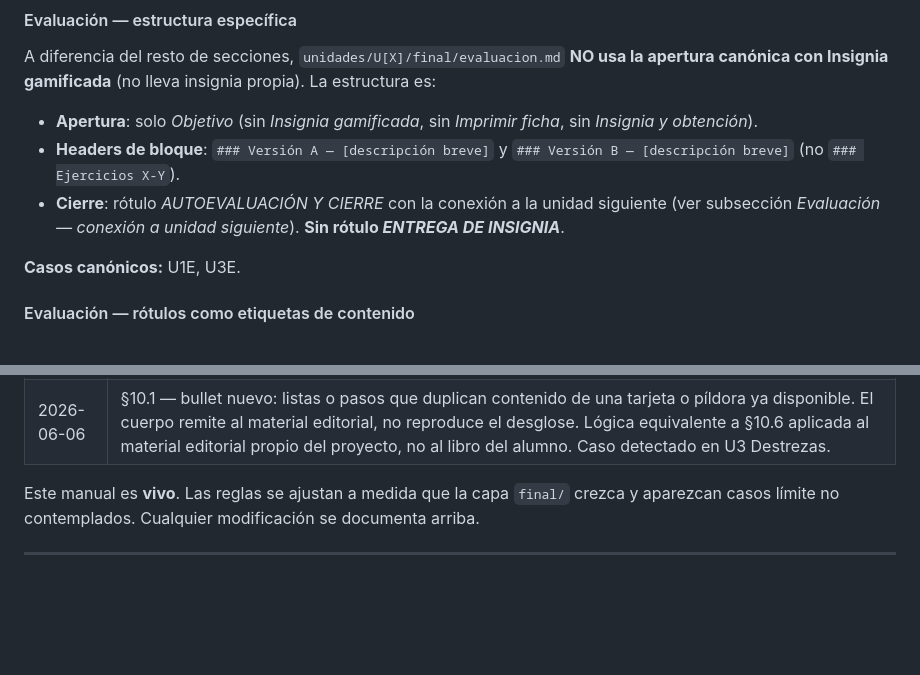
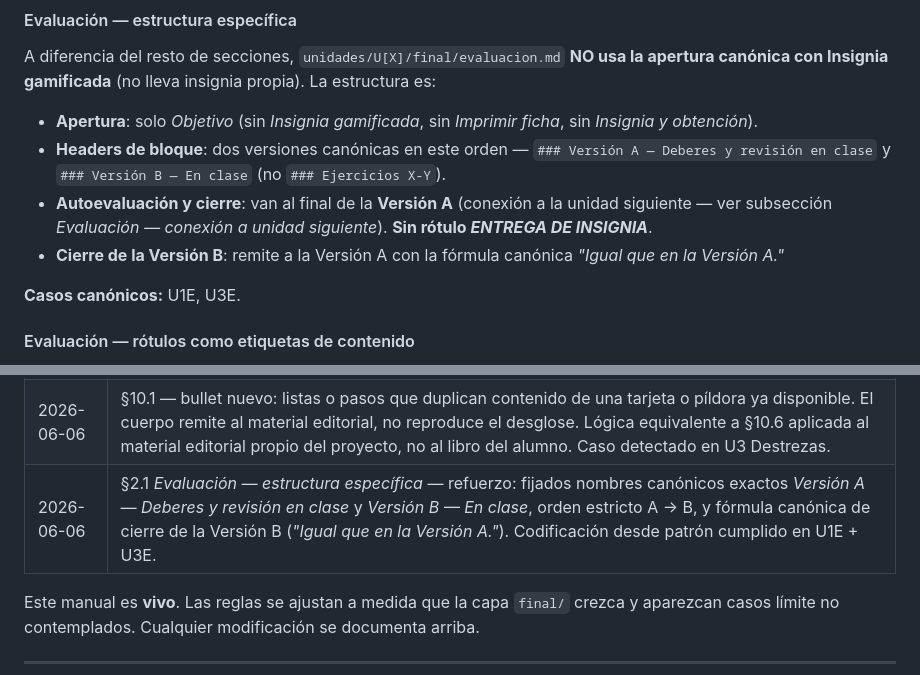
Before and after one commit to adminmc2/agentes_GDC1, a Markdown page: docs/manual-estilo-final.md, 2 parts joined by grey strips. Drawn GitHub-style; blank space fills up the shorter version.

Commit message:
docs/manual-estilo-final: §2.1 Evaluación — refuerzo nombres canónicos Versión A/B + cierre Versión B (V7 parcial lote U3)
Refuerzo de la subsección *Evaluación — estructura específica*
(commit 21e4152) tras el análisis del revisor de U3. Fijados:

- Nombres canónicos exactos: *Versión A — Deberes y revisión en
  clase* y *Versión B — En clase*. Antes solo se documentaban
  los headers genéricos *### Versión A — [descripción breve]*.
- Orden estricto: A → B.
- Fórmula canónica de cierre de la Versión B: *"Igual que en la
  Versión A."*

Codificación desde patrón cumplido en U1E + U3E. Entrada
equivalente en §12.

Cierra la propuesta marcada como PARCIAL en el cruce del informe
del revisor U3. Lote 4 de 4: V1 + V5 + V6 + V7 parcial.

Co-Authored-By: Claude Opus 4.7 <noreply@anthropic.com>

```diff
--- a/docs/manual-estilo-final.md
+++ b/docs/manual-estilo-final.md
@@ -140,8 +140,9 @@ Cada `unidades/U[X]/final/evaluacion.md` cierra dentro del rótulo *AUTOEVALUACI
 A diferencia del resto de secciones, `unidades/U[X]/final/evaluacion.md` **NO usa la apertura canónica con Insignia gamificada** (no lleva insignia propia). La estructura es:
 
 - **Apertura**: solo *Objetivo* (sin *Insignia gamificada*, sin *Imprimir ficha*, sin *Insignia y obtención*).
-- **Headers de bloque**: `### Versión A — [descripción breve]` y `### Versión B — [descripción breve]` (no `### Ejercicios X-Y`).
-- **Cierre**: rótulo *AUTOEVALUACIÓN Y CIERRE* con la conexión a la unidad siguiente (ver subsección *Evaluación — conexión a unidad siguiente*). **Sin rótulo *ENTREGA DE INSIGNIA***.
+- **Headers de bloque**: dos versiones canónicas en este orden — `### Versión A — Deberes y revisión en clase` y `### Versión B — En clase` (no `### Ejercicios X-Y`).
+- **Autoevaluación y cierre**: van al final de la **Versión A** (conexión a la unidad siguiente — ver subsección *Evaluación — conexión a unidad siguiente*). **Sin rótulo *ENTREGA DE INSIGNIA***.
+- **Cierre de la Versión B**: remite a la Versión A con la fórmula canónica *"Igual que en la Versión A."*
 
 **Casos canónicos:** U1E, U3E.
 
@@ -726,6 +727,7 @@ Tras verificar estructura, objetivo y dinámica del archivo, se realiza una **pa
 | 2026-06-06 | §6.1 — nota nueva: campo semántico sin etiquetas internas de proceso. El campo de Tarjetas de Vocabulario es siempre el dominio léxico (familia, profesiones, asignaturas…), nunca etiqueta de proceso (nuevo, anteriores, Caja N, sesión X). Caso detectado en U3 Destrezas y Comunicación. |
 | 2026-06-06 | §10.1 — bullet nuevo: jerga didáctica metodológica en cuerpo o títulos (scaffolding, anticipación de hipótesis, mantra de la regla, reparar la conversación, weaning off…). El cuerpo del docente instruye en lengua de aula, no describe la estrategia subyacente. Caso detectado en U3 Gramática, Comunicación y Cultura. |
 | 2026-06-06 | §10.1 — bullet nuevo: listas o pasos que duplican contenido de una tarjeta o píldora ya disponible. El cuerpo remite al material editorial, no reproduce el desglose. Lógica equivalente a §10.6 aplicada al material editorial propio del proyecto, no al libro del alumno. Caso detectado en U3 Destrezas. |
+| 2026-06-06 | §2.1 *Evaluación — estructura específica* — refuerzo: fijados nombres canónicos exactos *Versión A — Deberes y revisión en clase* y *Versión B — En clase*, orden estricto A → B, y fórmula canónica de cierre de la Versión B (*"Igual que en la Versión A."*). Codificación desde patrón cumplido en U1E + U3E. |
 
 Este manual es **vivo**. Las reglas se ajustan a medida que la capa `final/` crezca y aparezcan casos límite no contemplados. Cualquier modificación se documenta arriba.
 
```
